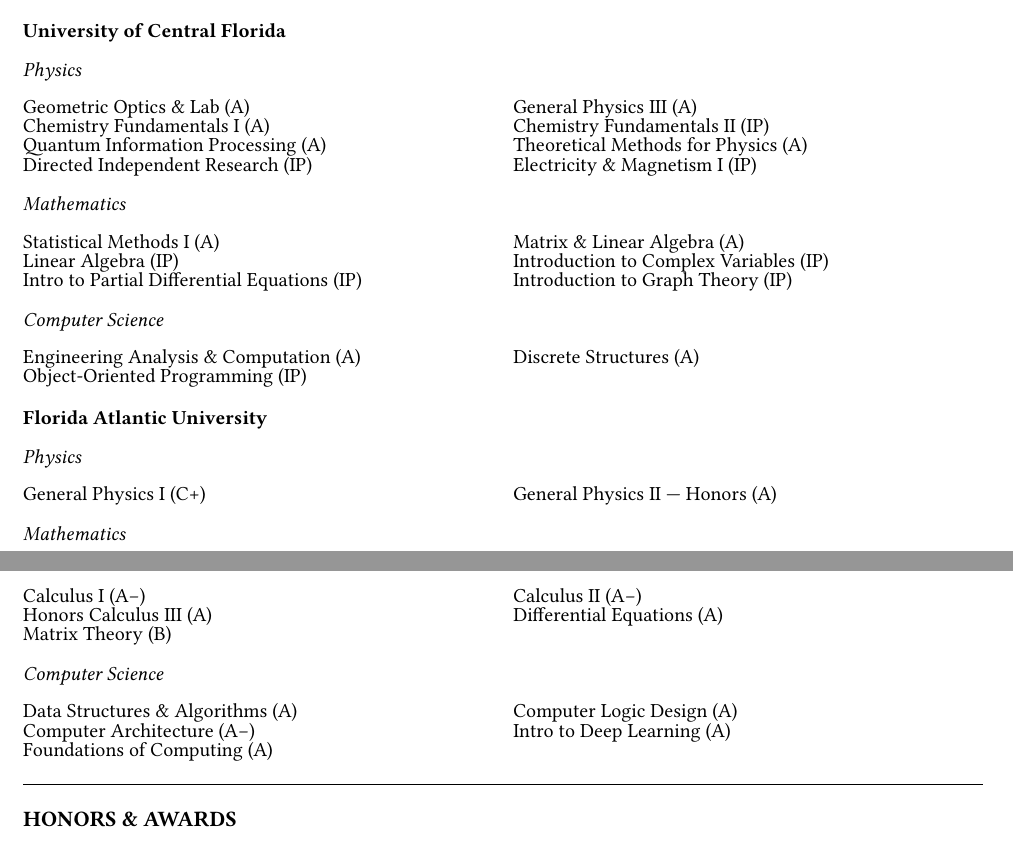
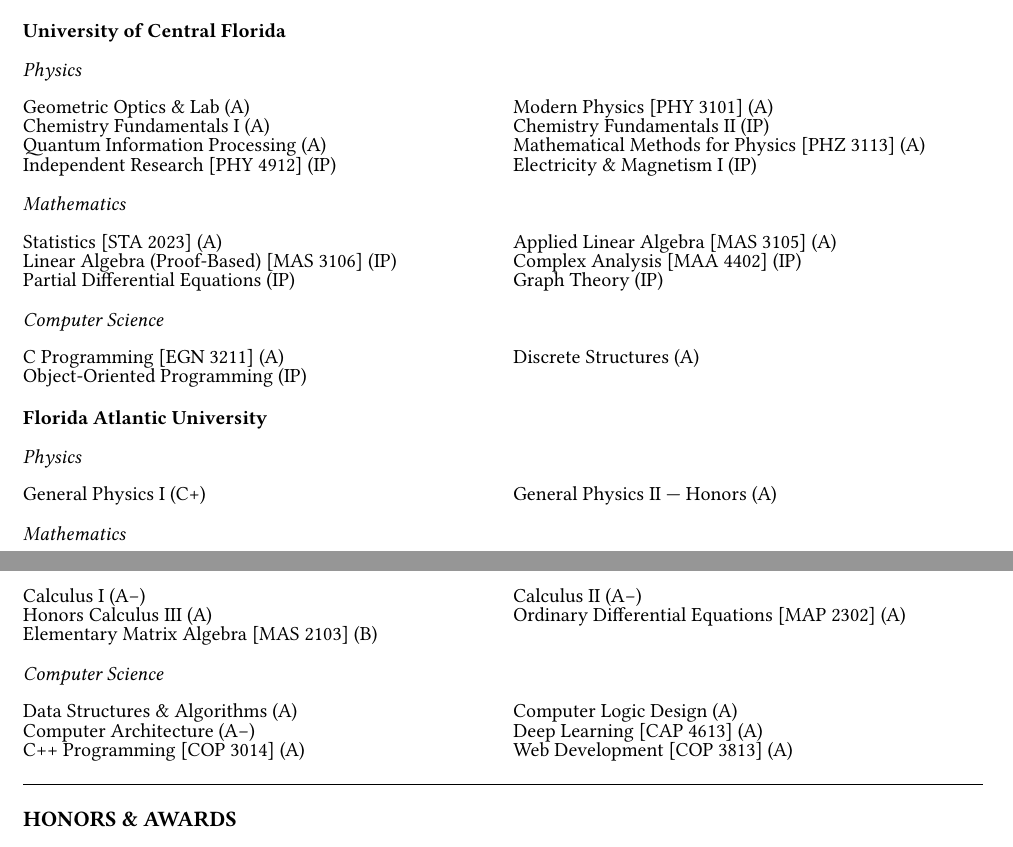
Before and after one commit to jeebuscrossaint/jeebuscrossaint.github.io, a Typst document (cv.typ): two parts of pages 2 and 3 of 3, joined at a grey line, cut so that both start at the same text. The pictures show the PDF file cv.pdf that the author committed with the source.

Commit message:
cv: rename misleading coursework titles, add course codes where renamed
Catalog course names didn't reflect actual content for several courses, so
swap to descriptive titles with the official course code in brackets where
the rename diverges from the registrar's name. Also note FAU coursework was
completed via the FAU High School program (ages 14-18), drop the redundant
Foundations of Computing entry, and add COP 3014 (C++) and COP 3813 (web
development) to the FAU CS section.

```diff
--- a/cv.typ
+++ b/cv.typ
@@ -174,10 +174,10 @@
   columns: (1fr, 1fr),
   column-gutter: 1em,
   row-gutter: 0.3em,
-  [Geometric Optics & Lab (A)],               [General Physics III (A)],
+  [Geometric Optics & Lab (A)],               [Modern Physics \[PHY 3101\] (A)],
   [Chemistry Fundamentals I (A)],              [Chemistry Fundamentals II (IP)],
-  [Quantum Information Processing (A)],        [Theoretical Methods for Physics (A)],
-  [Directed Independent Research (IP)],        [Electricity & Magnetism I (IP)],
+  [Quantum Information Processing (A)],        [Mathematical Methods for Physics \[PHZ 3113\] (A)],
+  [Independent Research \[PHY 4912\] (IP)],    [Electricity & Magnetism I (IP)],
 )
 
 #v(0.15em)
@@ -186,9 +186,9 @@
   columns: (1fr, 1fr),
   column-gutter: 1em,
   row-gutter: 0.3em,
-  [Statistical Methods I (A)],                [Matrix & Linear Algebra (A)],
-  [Linear Algebra (IP)],                      [Introduction to Complex Variables (IP)],
-  [Intro to Partial Differential Equations (IP)], [Introduction to Graph Theory (IP)],
+  [Statistics \[STA 2023\] (A)],                [Applied Linear Algebra \[MAS 3105\] (A)],
+  [Linear Algebra (Proof-Based) \[MAS 3106\] (IP)], [Complex Analysis \[MAA 4402\] (IP)],
+  [Partial Differential Equations (IP)],       [Graph Theory (IP)],
 )
 
 #v(0.15em)
@@ -197,7 +197,7 @@
   columns: (1fr, 1fr),
   column-gutter: 1em,
   row-gutter: 0.3em,
-  [Engineering Analysis & Computation (A)],   [Discrete Structures (A)],
+  [C Programming \[EGN 3211\] (A)],            [Discrete Structures (A)],
   [Object-Oriented Programming (IP)],         [],
 )
 
@@ -219,8 +219,8 @@
   column-gutter: 1em,
   row-gutter: 0.3em,
   [Calculus I (A−)],                          [Calculus II (A−)],
-  [Honors Calculus III (A)],                  [Differential Equations (A)],
-  [Matrix Theory (B)],                        [],
+  [Honors Calculus III (A)],                  [Ordinary Differential Equations \[MAP 2302\] (A)],
+  [Elementary Matrix Algebra \[MAS 2103\] (B)], [],
 )
 
 #v(0.15em)
@@ -230,8 +230,8 @@
   column-gutter: 1em,
   row-gutter: 0.3em,
   [Data Structures & Algorithms (A)],         [Computer Logic Design (A)],
-  [Computer Architecture (A−)],               [Intro to Deep Learning (A)],
-  [Foundations of Computing (A)],             [],
+  [Computer Architecture (A−)],               [Deep Learning \[CAP 4613\] (A)],
+  [C++ Programming \[COP 3014\] (A)],          [Web Development \[COP 3813\] (A)],
 )
 
 /* ── HONORS ── */
```
Also changed, not shown: cv.pdf, cv.typ (2 more changed lines).
